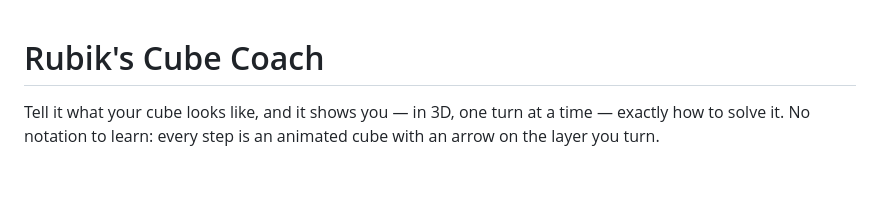
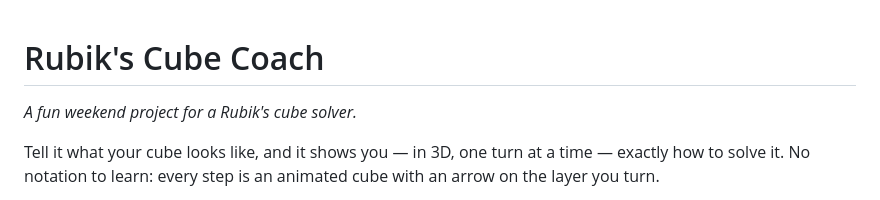
Before and after one commit to elijahmanlockedin112/rubikssolver, a Markdown page: README.md, the part around the change. Rendered like a GitHub page; blank space fills up the shorter version.

Commit message:
Keep the repo's original tagline in the README

```diff
--- a/README.md
+++ b/README.md
@@ -1,4 +1,6 @@
 # Rubik's Cube Coach
+
+*A fun weekend project for a Rubik's cube solver.*
 
 Tell it what your cube looks like, and it shows you — in 3D, one turn at a time —
 exactly how to solve it. No notation to learn: every step is an animated cube
```
